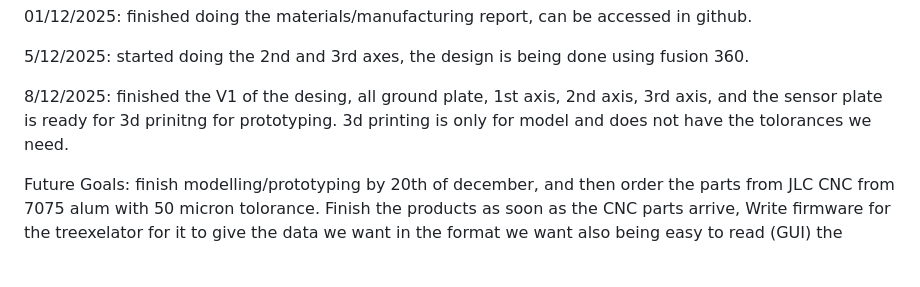
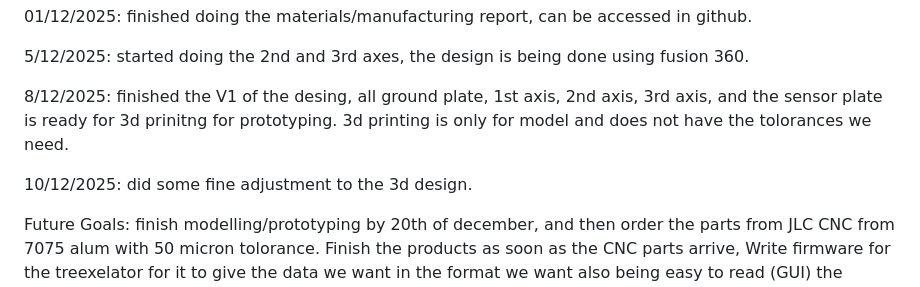
Before and after one commit to UpsidedownFalcon/IMU-Turntable, a Markdown page: README.md, the part around the change. Drawn GitHub-style; blank space fills up the shorter version.

```diff
--- a/README.md
+++ b/README.md
@@ -51,6 +51,8 @@ Captain's Journal:
 
 8/12/2025: finished the V1 of the desing, all ground plate, 1st axis, 2nd axis, 3rd axis, and the sensor plate is ready for 3d prinitng for prototyping. 3d printing is only for model and does not have the tolorances we need.
 
+10/12/2025: did some fine adjustment to the 3d design.
+
 Future Goals: finish modelling/prototyping by 20th of december, and then order the parts from JLC CNC from 7075 alum with 50 micron tolorance.
 Finish the products as soon as the CNC parts arrive,
 Write firmware for the treexelator for it to give the data we want in the format we want also being easy to read (GUI)
```
